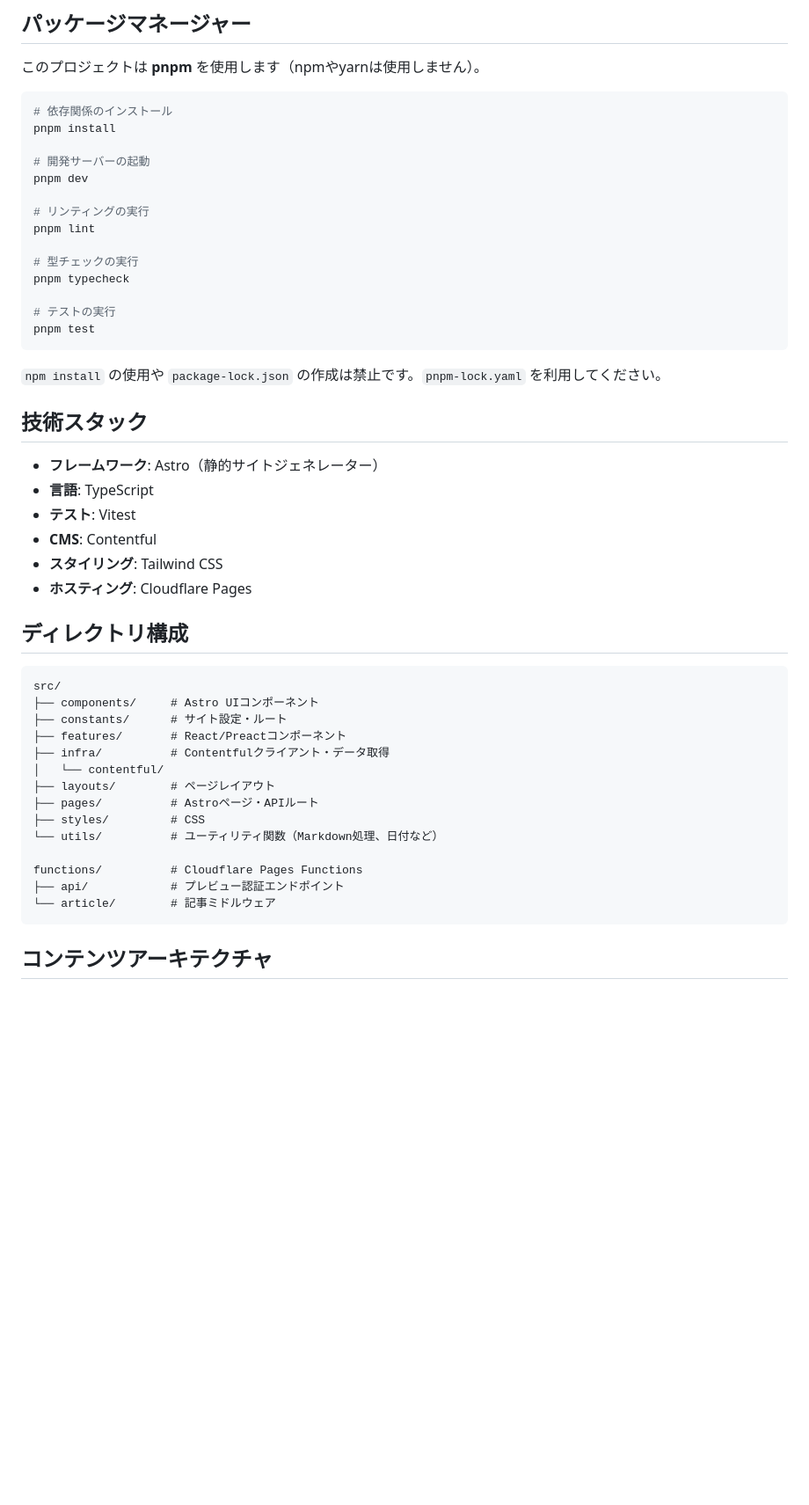
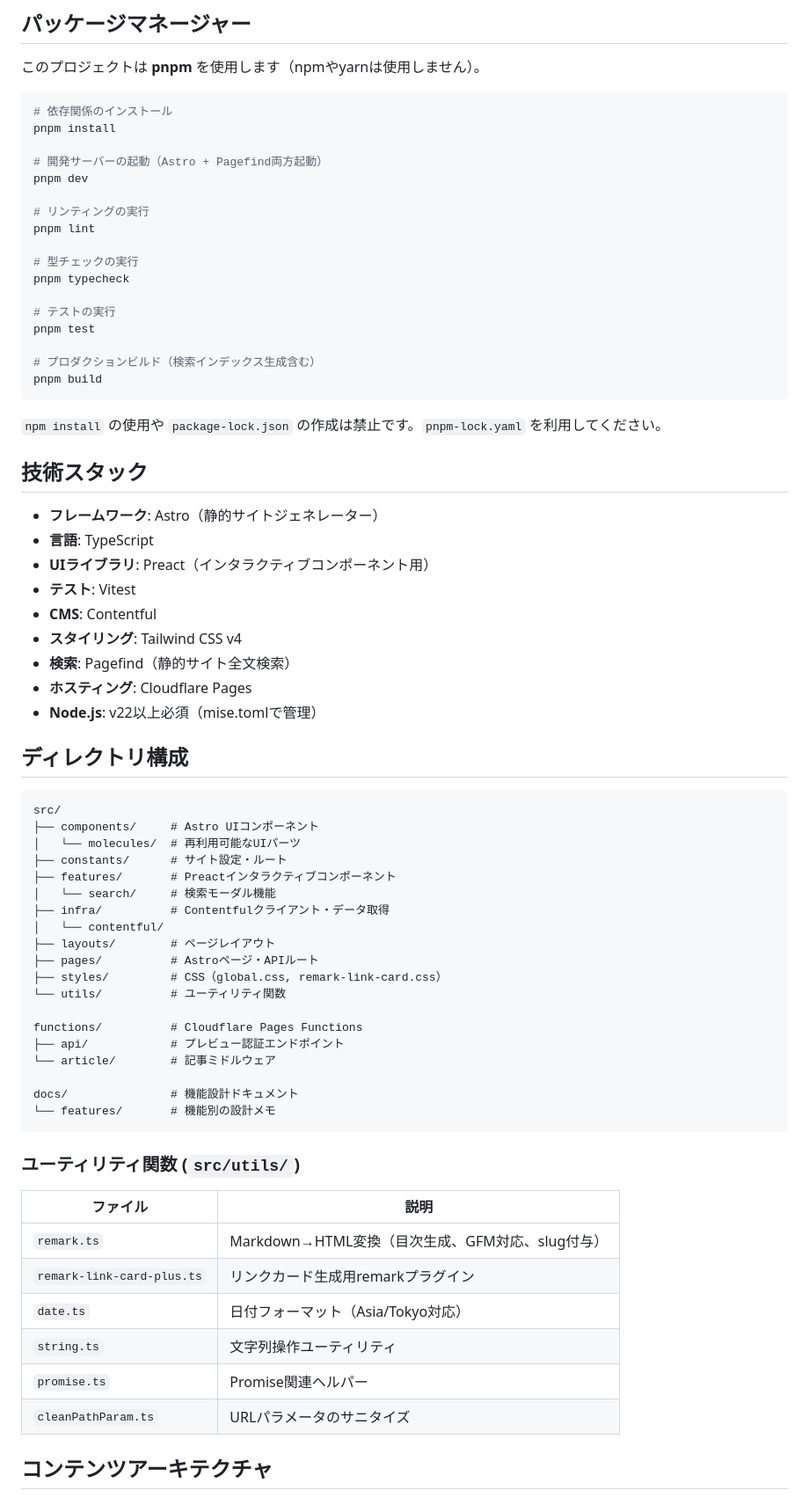
Before and after one commit to t-skgm/march-am-site, a Markdown page: CLAUDE.md, the part around one of its changes. Shown at 88% size. Drawn GitHub-style; blank space fills up the shorter version.

````diff
--- a/CLAUDE.md
+++ b/CLAUDE.md
@@ -21,7 +21,7 @@
 # 依存関係のインストール
 pnpm install
 
-# 開発サーバーの起動
+# 開発サーバーの起動（Astro + Pagefind両方起動）
 pnpm dev
 
 # リンティングの実行
@@ -32,6 +32,9 @@ pnpm typecheck
 
 # テストの実行
 pnpm test
+
+# プロダクションビルド（検索インデックス生成含む）
+pnpm build
 ```
 
 `npm install` の使用や `package-lock.json` の作成は禁止です。`pnpm-lock.yaml` を利用してください。
@@ -40,29 +43,48 @@ pnpm test
 
 - **フレームワーク**: Astro（静的サイトジェネレーター）
 - **言語**: TypeScript
+- **UIライブラリ**: Preact（インタラクティブコンポーネント用）
 - **テスト**: Vitest
 - **CMS**: Contentful
-- **スタイリング**: Tailwind CSS
+- **スタイリング**: Tailwind CSS v4
+- **検索**: Pagefind（静的サイト全文検索）
 - **ホスティング**: Cloudflare Pages
+- **Node.js**: v22以上必須（mise.tomlで管理）
 
 ## ディレクトリ構成
 
 ```
 src/
 ├── components/     # Astro UIコンポーネント
+│   └── molecules/  # 再利用可能なUIパーツ
 ├── constants/      # サイト設定・ルート
-├── features/       # React/Preactコンポーネント
+├── features/       # Preactインタラクティブコンポーネント
+│   └── search/     # 検索モーダル機能
 ├── infra/          # Contentfulクライアント・データ取得
 │   └── contentful/
 ├── layouts/        # ページレイアウト
 ├── pages/          # Astroページ・APIルート
-├── styles/         # CSS
-└── utils/          # ユーティリティ関数（Markdown処理、日付など）
+├── styles/         # CSS（global.css, remark-link-card.css）
+└── utils/          # ユーティリティ関数
 
 functions/          # Cloudflare Pages Functions
 ├── api/            # プレビュー認証エンドポイント
 └── article/        # 記事ミドルウェア
+
+docs/               # 機能設計ドキュメント
+└── features/       # 機能別の設計メモ
 ```
+
+### ユーティリティ関数 (`src/utils/`)
+
+| ファイル | 説明 |
+|---------|------|
+| `remark.ts` | Markdown→HTML変換（目次生成、GFM対応、slug付与） |
+| `remark-link-card-plus.ts` | リンクカード生成用remarkプラグイン |
+| `date.ts` | 日付フォーマット（Asia/Tokyo対応） |
+| `string.ts` | 文字列操作ユーティリティ |
+| `promise.ts` | Promise関連ヘルパー |
+| `cleanPathParam.ts` | URLパラメータのサニタイズ |
 
 ## コンテンツアーキテクチャ
 
````
Also changed, not shown: other parts of CLAUDE.md (+66 -2 lines).
